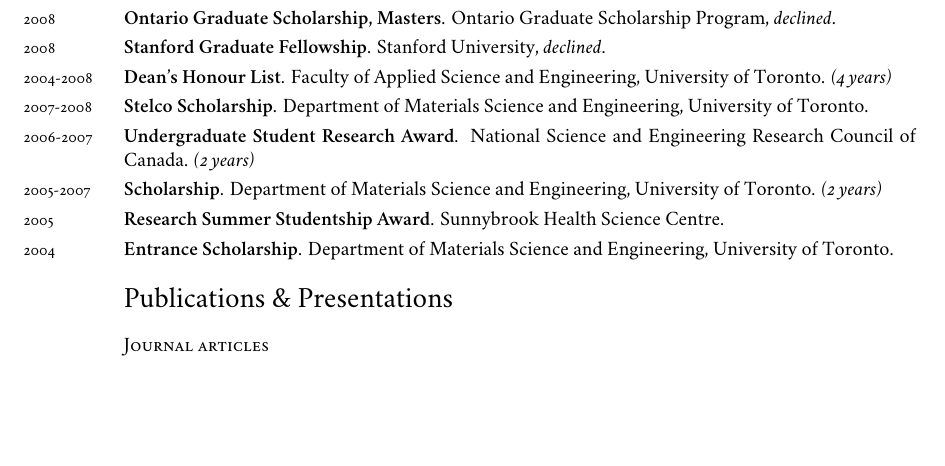
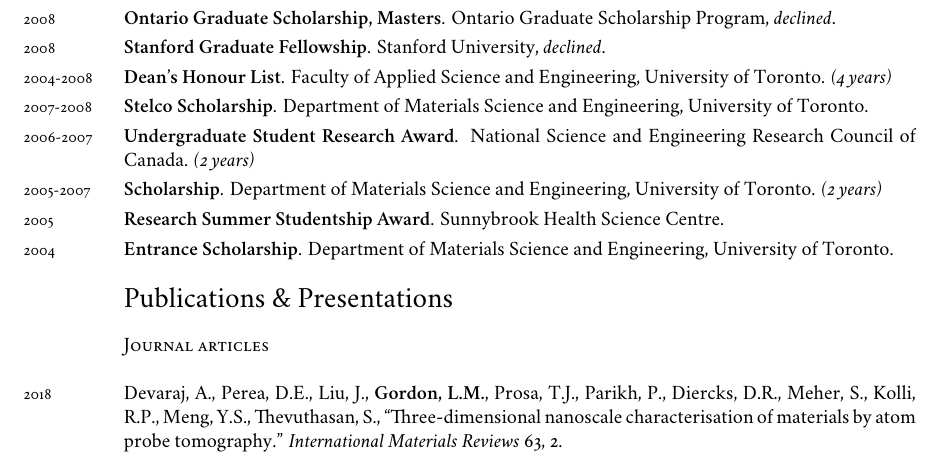
Before and after one commit to lgordon/lgordon.github.com, a LaTeX CV (cv-tex/application.tex, which reads cv-tex/cv.tex): part of page 2 of 7, cut so that both start at the same text, the shorter picture padded with empty space. Compiled offline with XeLaTeX; a missing font is replaced by an installed copy or a similar font.

Commit message:
2018 review paper added

```diff
--- a/cv-tex/cv.tex
+++ b/cv-tex/cv.tex
@@ -117,8 +117,10 @@
 \section*{Publications \& Presentations}
 
 \subsection*{Journal articles}
+\years{2018}Devaraj, A., Perea, D.E., Liu, J., \textbf{Gordon, L.M.}, Prosa, T.J., Parikh, P., Diercks, D.R., Meher, S., Kolli, R.P., Meng, Y.S., Thevuthasan, S., “Three-dimensional nanoscale characterisation of materials by atom probe tomography.” \emph{International Materials Reviews} 63, 2.
+\begingroup\setlength{\parskip}{0.15cm}
+
 \years{2016}Nune, S. K., Lao, D., Heldebrant, D. J., Liu, J., Olszta, M. J., Kukkadapu, R., \textbf{Gordon, L.M.}, Nandasiri, M. I., Gotthold, D. W., Schaef, H. T. “Anomalous Water Expulsion from Carbon Rods at High Humidity.” \emph{Nature Nanotechnology} 11, 791.
-\begingroup\setlength{\parskip}{0.15cm}
 
 \years{2015}\textbf{Gordon, L.M.}, Cohen, M.J., MacRenaris, K., Pasteris, J.D., Seda, T., Joester, D. “Amorphous Intergranular Phases Control the Properties of Tooth Enamel.” \emph{Science} 347, 6223 (2015).
 
```
